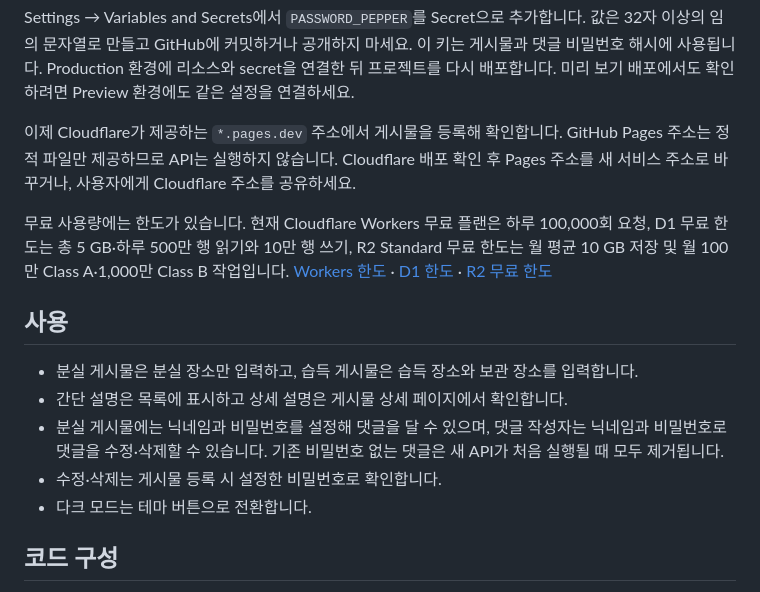
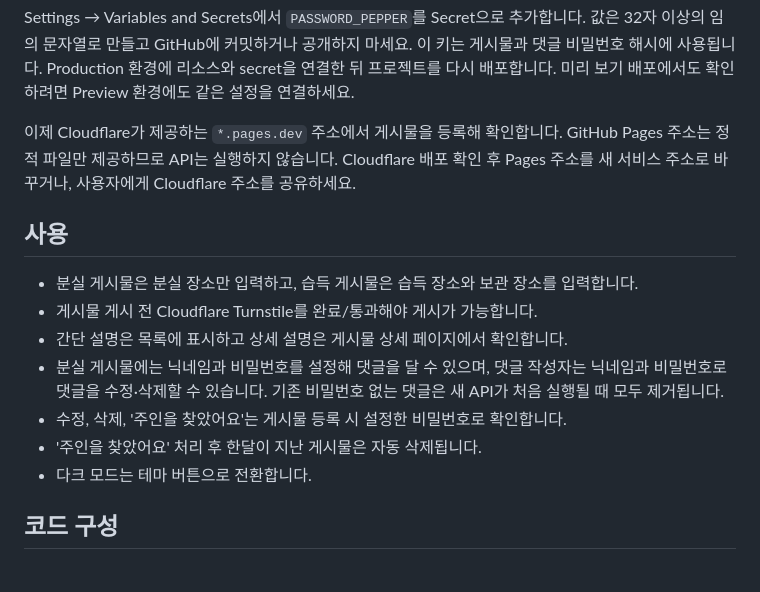
Before and after one commit to mchany/jihs-lostnfound, a Markdown page: README.md, the part around the change. Drawn GitHub-style.

```diff
--- a/README.md
+++ b/README.md
@@ -37,14 +37,14 @@ Settings → Variables and Secrets에서 `PASSWORD_PEPPER`를 Secret으로 추
 
 이제 Cloudflare가 제공하는 `*.pages.dev` 주소에서 게시물을 등록해 확인합니다. GitHub Pages 주소는 정적 파일만 제공하므로 API는 실행하지 않습니다. Cloudflare 배포 확인 후 Pages 주소를 새 서비스 주소로 바꾸거나, 사용자에게 Cloudflare 주소를 공유하세요.
 
-무료 사용량에는 한도가 있습니다. 현재 Cloudflare Workers 무료 플랜은 하루 100,000회 요청, D1 무료 한도는 총 5 GB·하루 500만 행 읽기와 10만 행 쓰기, R2 Standard 무료 한도는 월 평균 10 GB 저장 및 월 100만 Class A·1,000만 Class B 작업입니다. [Workers 한도](https://developers.cloudflare.com/workers/platform/pricing/) · [D1 한도](https://developers.cloudflare.com/d1/platform/pricing/) · [R2 무료 한도](https://developers.cloudflare.com/r2/pricing/)
-
 ## 사용
 
 - 분실 게시물은 분실 장소만 입력하고, 습득 게시물은 습득 장소와 보관 장소를 입력합니다.
+- 게시물 게시 전 Cloudflare Turnstile를 완료/통과해야 게시가 가능합니다.
 - 간단 설명은 목록에 표시하고 상세 설명은 게시물 상세 페이지에서 확인합니다.
 - 분실 게시물에는 닉네임과 비밀번호를 설정해 댓글을 달 수 있으며, 댓글 작성자는 닉네임과 비밀번호로 댓글을 수정·삭제할 수 있습니다. 기존 비밀번호 없는 댓글은 새 API가 처음 실행될 때 모두 제거됩니다.
-- 수정·삭제는 게시물 등록 시 설정한 비밀번호로 확인합니다.
+- 수정, 삭제, '주인을 찾았어요'는 게시물 등록 시 설정한 비밀번호로 확인합니다.
+- '주인을 찾았어요' 처리 후 한달이 지난 게시물은 자동 삭제됩니다.
 - 다크 모드는 테마 버튼으로 전환합니다.
 
 ## 코드 구성
```
